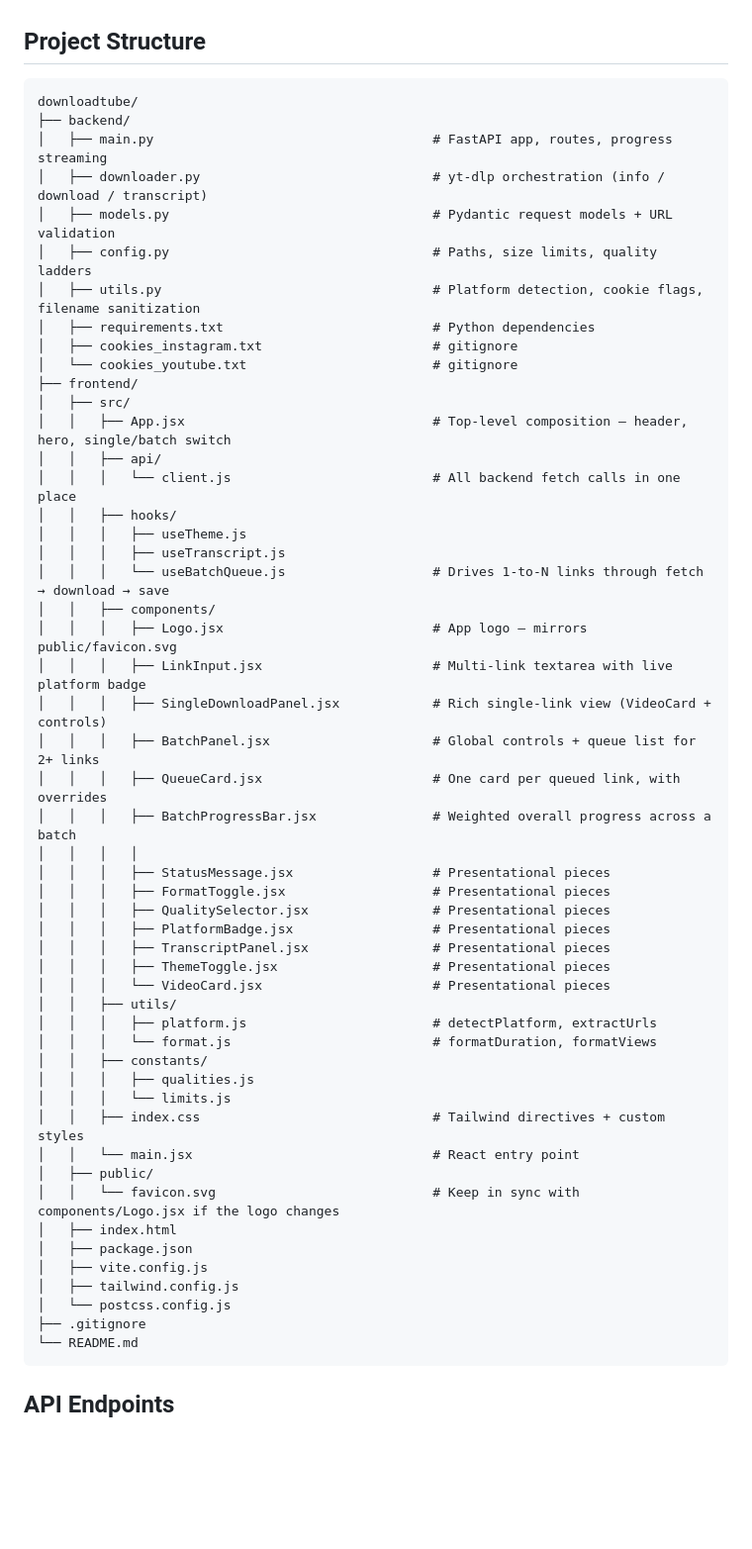
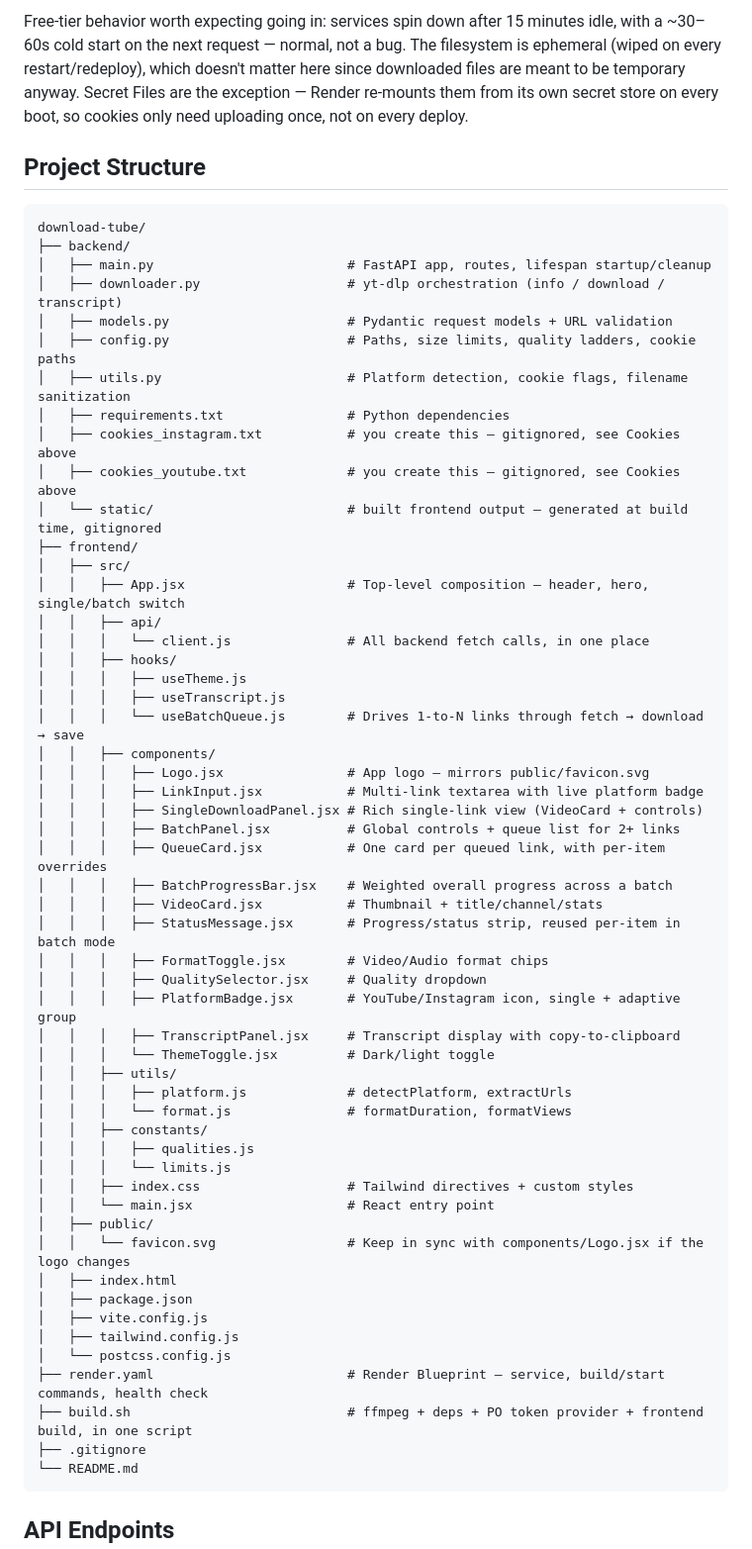
Before and after one commit to jaydholu/download-tube, a Markdown page: README.md, the part around one of its changes. Shown at 99% size. Rendered like a GitHub page; blank space fills up the shorter version.

````diff
--- a/README.md
+++ b/README.md
@@ -77,56 +98,59 @@ YouTube aggressively blocks datacenter/cloud IP addresses (AWS, Render, GCP, etc
+Free-tier behavior worth expecting going in: services spin down after 15 minutes idle, with a ~30–60s cold start on the next request — normal, not a bug. The filesystem is ephemeral (wiped on every restart/redeploy), which doesn't matter here since downloaded files are meant to be temporary anyway. Secret Files are the exception — Render re-mounts them from its own secret store on every boot, so cookies only need uploading once, not on every deploy.
 
 ## Project Structure
 
 ```
-downloadtube/
+download-tube/
 ├── backend/
-│   ├── main.py                                    # FastAPI app, routes, progress streaming
-│   ├── downloader.py                              # yt-dlp orchestration (info / download / transcript)
-│   ├── models.py                                  # Pydantic request models + URL validation
-│   ├── config.py                                  # Paths, size limits, quality ladders
-│   ├── utils.py                                   # Platform detection, cookie flags, filename sanitization
-│   ├── requirements.txt                           # Python dependencies
-│   ├── cookies_instagram.txt                      # gitignore
-│   └── cookies_youtube.txt                        # gitignore
+│   ├── main.py                         # FastAPI app, routes, lifespan startup/cleanup
+│   ├── downloader.py                   # yt-dlp orchestration (info / download / transcript)
+│   ├── models.py                       # Pydantic request models + URL validation
+│   ├── config.py                       # Paths, size limits, quality ladders, cookie paths
+│   ├── utils.py                        # Platform detection, cookie flags, filename sanitization
+│   ├── requirements.txt                # Python dependencies
+│   ├── cookies_instagram.txt           # you create this — gitignored, see Cookies above
+│   ├── cookies_youtube.txt             # you create this — gitignored, see Cookies above
+│   └── static/                         # built frontend output — generated at build time, gitignored
 ├── frontend/
 │   ├── src/
-│   │   ├── App.jsx                                # Top-level composition — header, hero, single/batch switch
+│   │   ├── App.jsx                     # Top-level composition — header, hero, single/batch switch
 │   │   ├── api/
-│   │   │   └── client.js                          # All backend fetch calls in one place
+│   │   │   └── client.js               # All backend fetch calls, in one place
 │   │   ├── hooks/
 │   │   │   ├── useTheme.js
 │   │   │   ├── useTranscript.js
-│   │   │   └── useBatchQueue.js                   # Drives 1-to-N links through fetch → download → save
+│   │   │   └── useBatchQueue.js        # Drives 1-to-N links through fetch → download → save
 │   │   ├── components/
-│   │   │   ├── Logo.jsx                           # App logo — mirrors public/favicon.svg
-│   │   │   ├── LinkInput.jsx                      # Multi-link textarea with live platform badge
-│   │   │   ├── SingleDownloadPanel.jsx            # Rich single-link view (VideoCard + controls)
-│   │   │   ├── BatchPanel.jsx                     # Global controls + queue list for 2+ links
-│   │   │   ├── QueueCard.jsx                      # One card per queued link, with overrides
-│   │   │   ├── BatchProgressBar.jsx               # Weighted overall progress across a batch
-│   │   │   │
-│   │   │   ├── StatusMessage.jsx                  # Presentational pieces
-│   │   │   ├── FormatToggle.jsx                   # Presentational pieces
-│   │   │   ├── QualitySelector.jsx                # Presentational pieces
-│   │   │   ├── PlatformBadge.jsx                  # Presentational pieces
-│   │   │   ├── TranscriptPanel.jsx                # Presentational pieces
-│   │   │   ├── ThemeToggle.jsx                    # Presentational pieces
-│   │   │   └── VideoCard.jsx                      # Presentational pieces
+│   │   │   ├── Logo.jsx                # App logo — mirrors public/favicon.svg
+│   │   │   ├── LinkInput.jsx           # Multi-link textarea with live platform badge
+│   │   │   ├── SingleDownloadPanel.jsx # Rich single-link view (VideoCard + controls)
+│   │   │   ├── BatchPanel.jsx          # Global controls + queue list for 2+ links
+│   │   │   ├── QueueCard.jsx           # One card per queued link, with per-item overrides
+│   │   │   ├── BatchProgressBar.jsx    # Weighted overall progress across a batch
+│   │   │   ├── VideoCard.jsx           # Thumbnail + title/channel/stats
+│   │   │   ├── StatusMessage.jsx       # Progress/status strip, reused per-item in batch mode
+│   │   │   ├── FormatToggle.jsx        # Video/Audio format chips
+│   │   │   ├── QualitySelector.jsx     # Quality dropdown
+│   │   │   ├── PlatformBadge.jsx       # YouTube/Instagram icon, single + adaptive group
+│   │   │   ├── TranscriptPanel.jsx     # Transcript display with copy-to-clipboard
+│   │   │   └── ThemeToggle.jsx         # Dark/light toggle
 │   │   ├── utils/
-│   │   │   ├── platform.js                        # detectPlatform, extractUrls
-│   │   │   └── format.js                          # formatDuration, formatViews
+│   │   │   ├── platform.js             # detectPlatform, extractUrls
+│   │   │   └── format.js               # formatDuration, formatViews
 │   │   ├── constants/
 │   │   │   ├── qualities.js
 │   │   │   └── limits.js
-│   │   ├── index.css                              # Tailwind directives + custom styles
-│   │   └── main.jsx                               # React entry point
+│   │   ├── index.css                   # Tailwind directives + custom styles
+│   │   └── main.jsx                    # React entry point
 │   ├── public/
-│   │   └── favicon.svg                            # Keep in sync with components/Logo.jsx if the logo changes
+│   │   └── favicon.svg                 # Keep in sync with components/Logo.jsx if the logo changes
 │   ├── index.html
 │   ├── package.json
 │   ├── vite.config.js
 │   ├── tailwind.config.js
 │   └── postcss.config.js
+├── render.yaml                         # Render Blueprint — service, build/start commands, health check
+├── build.sh                            # ffmpeg + deps + PO token provider + frontend build, in one script
 ├── .gitignore
 └── README.md
 ```
````
Also changed, not shown: other parts of README.md (+37 -16 lines).
